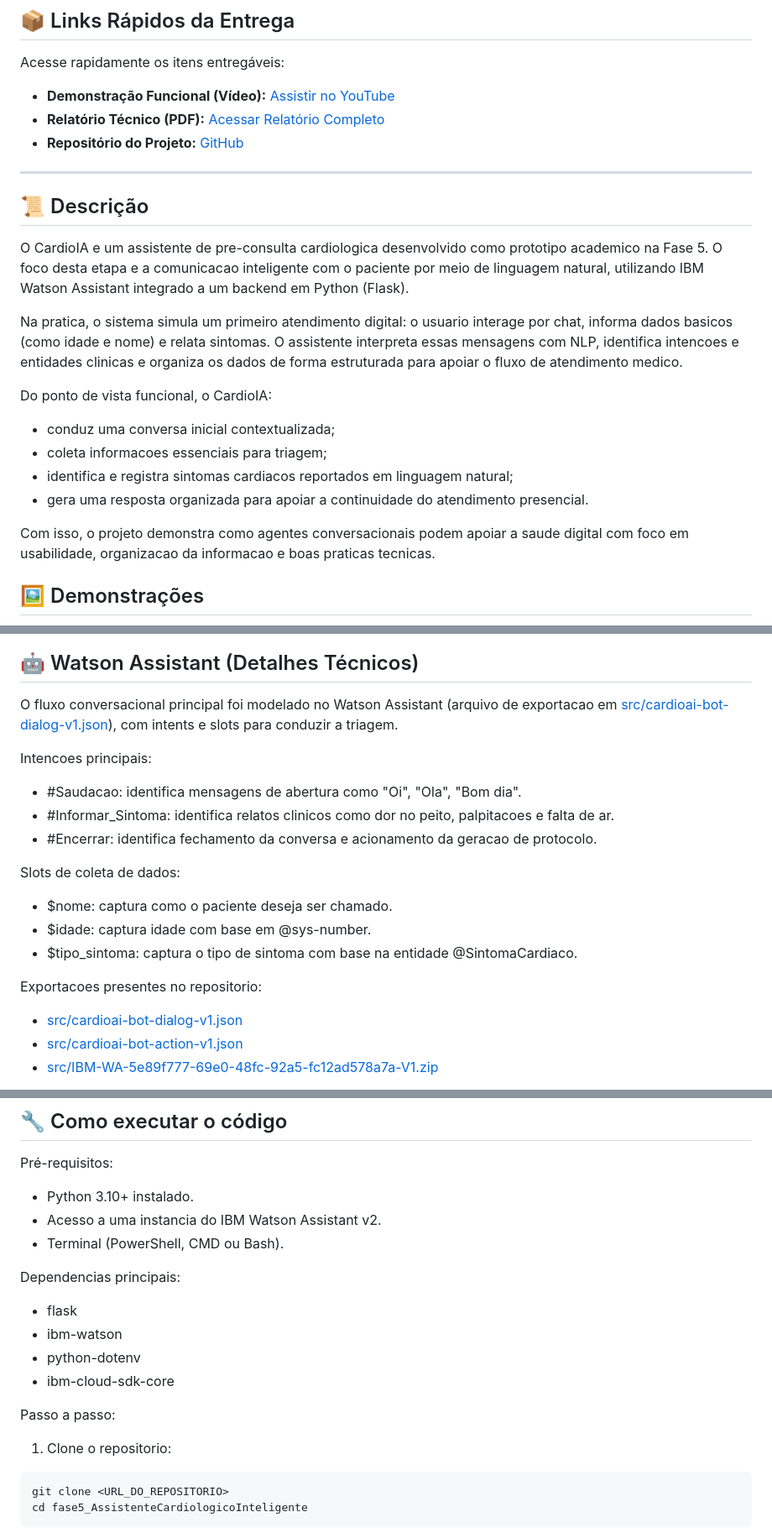
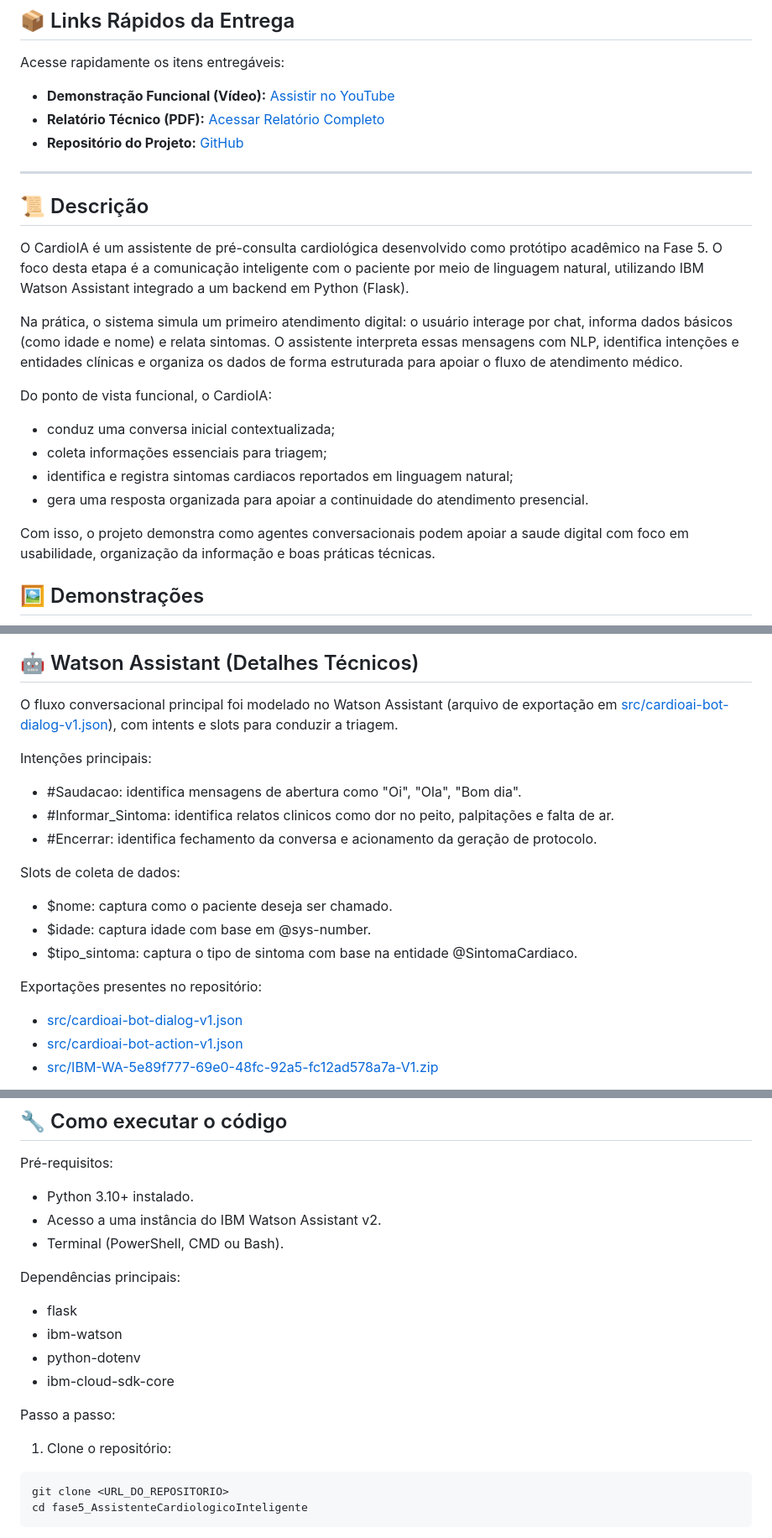
Before and after one commit to Jr-RS/fase5_AssistenteCardiologicoInteligente, a Markdown page: README.md, 3 parts joined by grey strips. Shown at 84% size. Drawn GitHub-style.

````diff
--- a/README.md
+++ b/README.md
@@ -38,18 +38,18 @@ Acesse rapidamente os itens entregáveis:
 
 ## 📜 Descrição
 
-O CardioIA e um assistente de pre-consulta cardiologica desenvolvido como prototipo academico na Fase 5. O foco desta etapa e a comunicacao inteligente com o paciente por meio de linguagem natural, utilizando IBM Watson Assistant integrado a um backend em Python (Flask).
+O CardioIA é um assistente de pré-consulta cardiológica desenvolvido como protótipo acadêmico na Fase 5. O foco desta etapa é a comunicação inteligente com o paciente por meio de linguagem natural, utilizando IBM Watson Assistant integrado a um backend em Python (Flask).
 
-Na pratica, o sistema simula um primeiro atendimento digital: o usuario interage por chat, informa dados basicos (como idade e nome) e relata sintomas. O assistente interpreta essas mensagens com NLP, identifica intencoes e entidades clinicas e organiza os dados de forma estruturada para apoiar o fluxo de atendimento medico.
+Na prática, o sistema simula um primeiro atendimento digital: o usuário interage por chat, informa dados básicos (como idade e nome) e relata sintomas. O assistente interpreta essas mensagens com NLP, identifica intenções e entidades clínicas e organiza os dados de forma estruturada para apoiar o fluxo de atendimento médico.
 
 Do ponto de vista funcional, o CardioIA:
 
 - conduz uma conversa inicial contextualizada;
-- coleta informacoes essenciais para triagem;
+- coleta informações essenciais para triagem;
 - identifica e registra sintomas cardiacos reportados em linguagem natural;
 - gera uma resposta organizada para apoiar a continuidade do atendimento presencial.
 
-Com isso, o projeto demonstra como agentes conversacionais podem apoiar a saude digital com foco em usabilidade, organizacao da informacao e boas praticas tecnicas.
+Com isso, o projeto demonstra como agentes conversacionais podem apoiar a saude digital com foco em usabilidade, organização da informação e boas práticas técnicas.
 
 ## 🖼 Demonstrações
 
@@ -61,13 +61,13 @@ Com isso, o projeto demonstra como agentes conversacionais podem apoiar a saude
 
 ## 🤖 Watson Assistant (Detalhes Técnicos)
 
-O fluxo conversacional principal foi modelado no Watson Assistant (arquivo de exportacao em [src/cardioai-bot-dialog-v1.json](src/cardioai-bot-dialog-v1.json)), com intents e slots para conduzir a triagem.
+O fluxo conversacional principal foi modelado no Watson Assistant (arquivo de exportação em [src/cardioai-bot-dialog-v1.json](src/cardioai-bot-dialog-v1.json)), com intents e slots para conduzir a triagem.
 
-Intencoes principais:
+Intenções principais:
 
 - #Saudacao: identifica mensagens de abertura como "Oi", "Ola", "Bom dia".
-- #Informar_Sintoma: identifica relatos clinicos como dor no peito, palpitacoes e falta de ar.
-- #Encerrar: identifica fechamento da conversa e acionamento da geracao de protocolo.
+- #Informar_Sintoma: identifica relatos clinicos como dor no peito, palpitações e falta de ar.
+- #Encerrar: identifica fechamento da conversa e acionamento da geração de protocolo.
 
 Slots de coleta de dados:
 
@@ -75,7 +75,7 @@ Slots de coleta de dados:
 - $idade: captura idade com base em @sys-number.
 - $tipo_sintoma: captura o tipo de sintoma com base na entidade @SintomaCardiaco.
 
-Exportacoes presentes no repositorio:
+Exportações presentes no repositório:
 
 - [src/cardioai-bot-dialog-v1.json](src/cardioai-bot-dialog-v1.json)
 - [src/cardioai-bot-action-v1.json](src/cardioai-bot-action-v1.json)
@@ -138,10 +138,10 @@ Estrutura atual (resumo):
 Pré-requisitos:
 
 - Python 3.10+ instalado.
-- Acesso a uma instancia do IBM Watson Assistant v2.
+- Acesso a uma instância do IBM Watson Assistant v2.
 - Terminal (PowerShell, CMD ou Bash).
 
-Dependencias principais:
+Dependências principais:
 
 - flask
 - ibm-watson
@@ -150,7 +150,7 @@ Dependencias principais:
 
 Passo a passo:
 
-1. Clone o repositorio:
+1. Clone o repositório:
 
 ```bash
 git clone <URL_DO_REPOSITORIO>
````
Also changed, not shown: other parts of README.md (+16 -16 lines).
